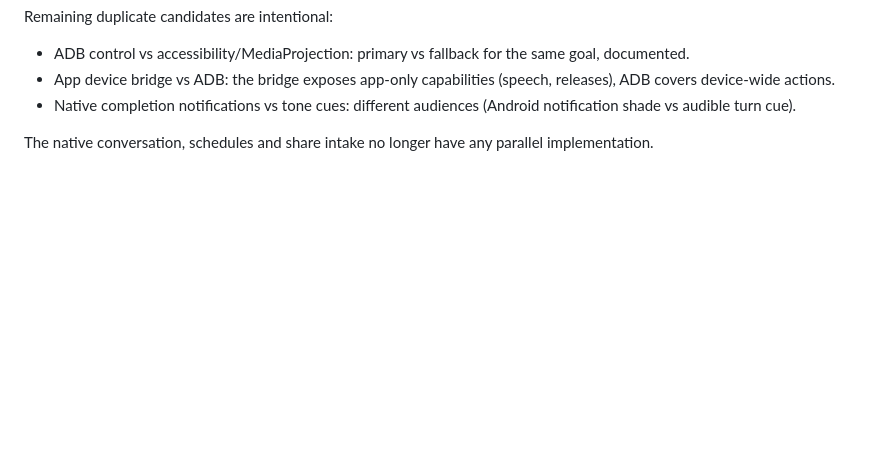
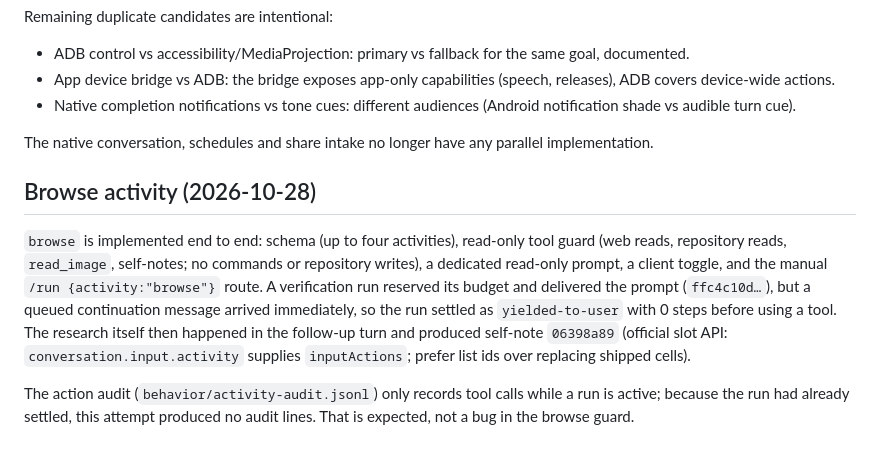
Before and after one commit to ydzat/LumenDSH, a Markdown page: docs/design/m10-acceptance.md, the part around the change. GitHub-like rendering; blank space fills up the shorter version.

Commit message:
docs(m10): browse activity verification outcome

```diff
--- a/docs/design/m10-acceptance.md
+++ b/docs/design/m10-acceptance.md
@@ -79,3 +79,20 @@ Remaining duplicate candidates are intentional:
 - Native completion notifications vs tone cues: different audiences (Android notification shade vs audible turn cue).
 
 The native conversation, schedules and share intake no longer have any parallel implementation.
+
+
+## Browse activity (2026-10-28)
+
+`browse` is implemented end to end: schema (up to four activities), read-only
+tool guard (web reads, repository reads, `read_image`, self-notes; no commands or
+repository writes), a dedicated read-only prompt, a client toggle, and the manual
+`/run {activity:"browse"}` route. A verification run reserved its budget and
+delivered the prompt (`ffc4c10d…`), but a queued continuation message arrived
+immediately, so the run settled as `yielded-to-user` with 0 steps before using a
+tool. The research itself then happened in the follow-up turn and produced
+self-note `06398a89` (official slot API: `conversation.input.activity` supplies
+`inputActions`; prefer list ids over replacing shipped cells).
+
+The action audit (`behavior/activity-audit.jsonl`) only records tool calls while
+a run is active; because the run had already settled, this attempt produced no
+audit lines. That is expected, not a bug in the browse guard.
```
